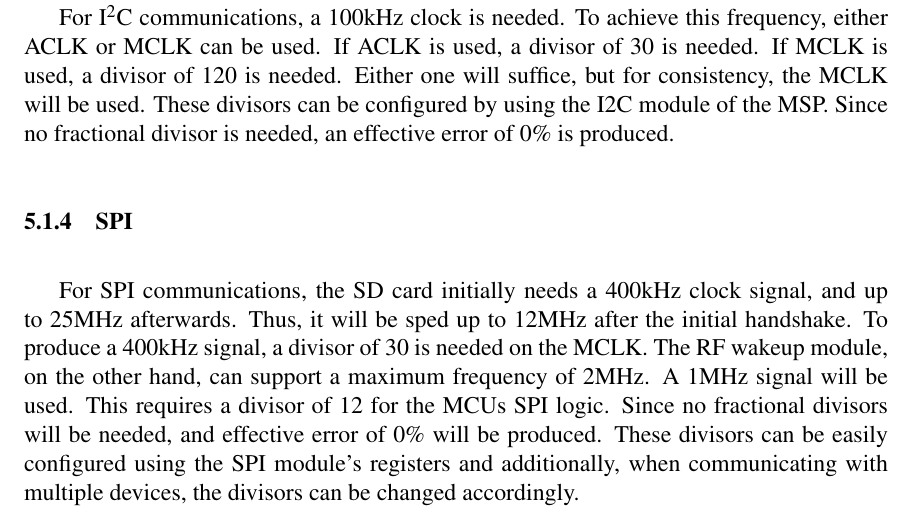
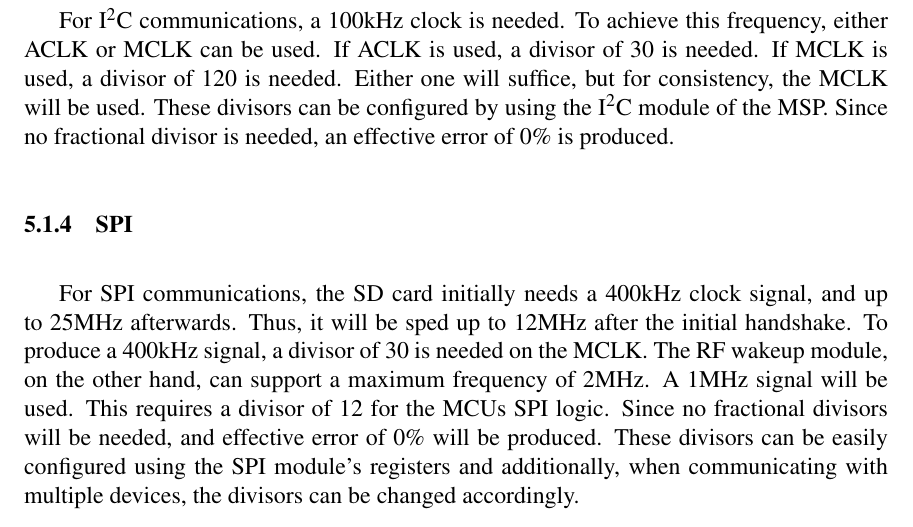
Before and after one commit to danysantiago/wave-sphere-reports, a LaTeX document (ProgressReport04/report.tex, which reads ProgressReport04/sec/timingAnalysis.tex): part of page 15 of 21, cut so that both start at the same text. Compiled offline with pdfLaTeX.

Commit message:
changed i2c to i^2c

```diff
--- a/ProgressReport04/sec/timingAnalysis.tex
+++ b/ProgressReport04/sec/timingAnalysis.tex
@@ -34,7 +34,7 @@ The 12MHz crystal will be fed to the master clock (MCLK) of the entire system. N
 To yield a 9600 baud rate, a perfect division factor of 1250 on the 12MHz signal is needed. This will yield an effective baud rate of 9600 without needing a fractional divisor, thus it will produce a 0\% error assuming the clock signal carries a 0\% error as well. This division factor can be easily configured through the UART module's registers. Similarly, a baud rate of 19200 can be achieved by using a divisor of 625 without causing any errors. The GPS will always communicating using a 9600 baud rate through software implemented UART, but if the XBee's maximum baud rate of 115200 is ever needed, a division factor of 104.1 is needed. Using the MSPGCCs baud rate calculator, configuring the UART module with a .1 fractional divisor at 12MHz will cause a maximum error of 0.64\%. This error is acceptable for the intended application of the XBee module. Nevertheless, this high speed transfer is not needed and will not be used.
 
 \subsubsection{I$^2$C}
-For I$^2$C communications, a 100kHz clock is needed. To achieve this frequency, either ACLK or MCLK can be used. If ACLK is used, a divisor of 30 is needed. If MCLK is used, a divisor of 120 is needed. Either one will suffice, but for consistency, the MCLK will be used. These divisors can be configured by using the I2C module of the MSP. Since no fractional divisor is needed, an effective error of 0\% is produced.
+For I$^2$C communications, a 100kHz clock is needed. To achieve this frequency, either ACLK or MCLK can be used. If ACLK is used, a divisor of 30 is needed. If MCLK is used, a divisor of 120 is needed. Either one will suffice, but for consistency, the MCLK will be used. These divisors can be configured by using the I$^2$C module of the MSP. Since no fractional divisor is needed, an effective error of 0\% is produced.
 
 \subsubsection{SPI}
 For SPI communications, the SD card initially needs a 400kHz clock signal, and up to 25MHz afterwards. Thus, it will be sped up to 12MHz after the initial handshake. To produce a 400kHz signal, a divisor of 30 is needed on the MCLK. The RF wakeup module, on the other hand, can support a maximum frequency of 2MHz. A 1MHz signal will be used. This requires a divisor of 12 for the MCUs SPI logic. Since no fractional divisors will be needed, and effective error of 0\% will be produced. These divisors can be easily configured using the SPI module's registers and additionally, when communicating with multiple devices, the divisors can be changed accordingly.
```
